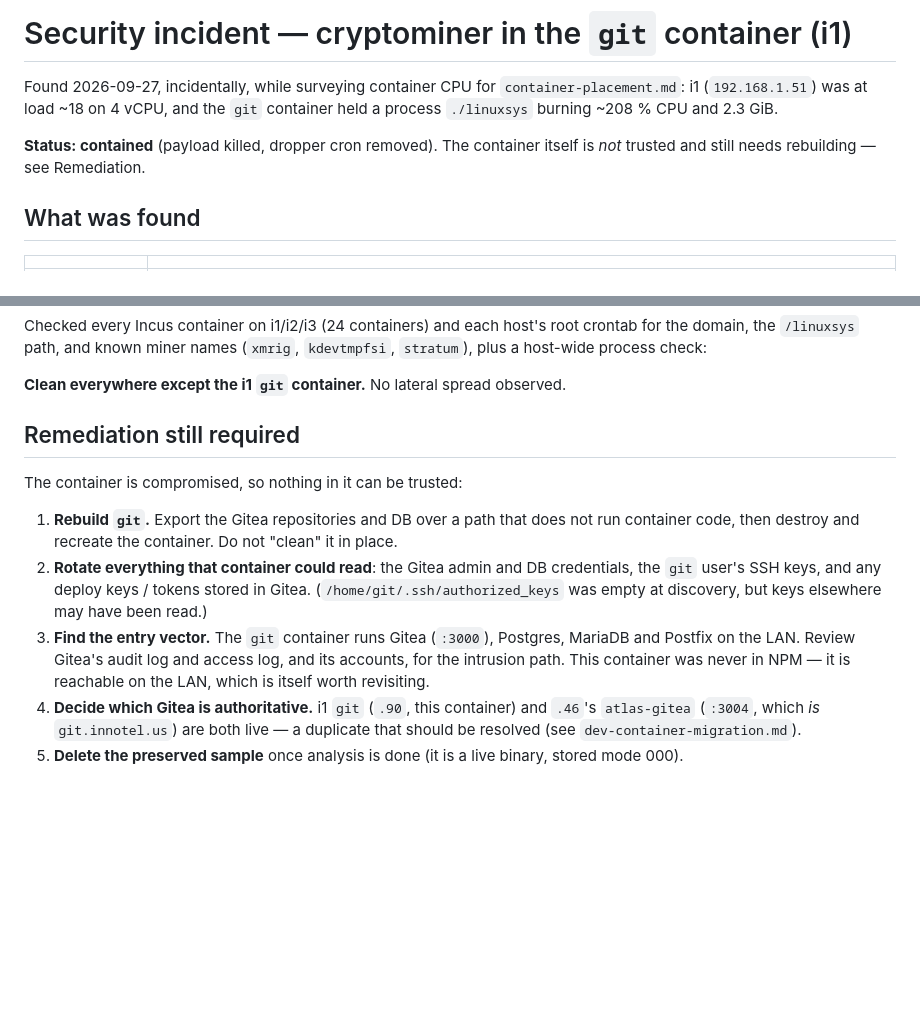
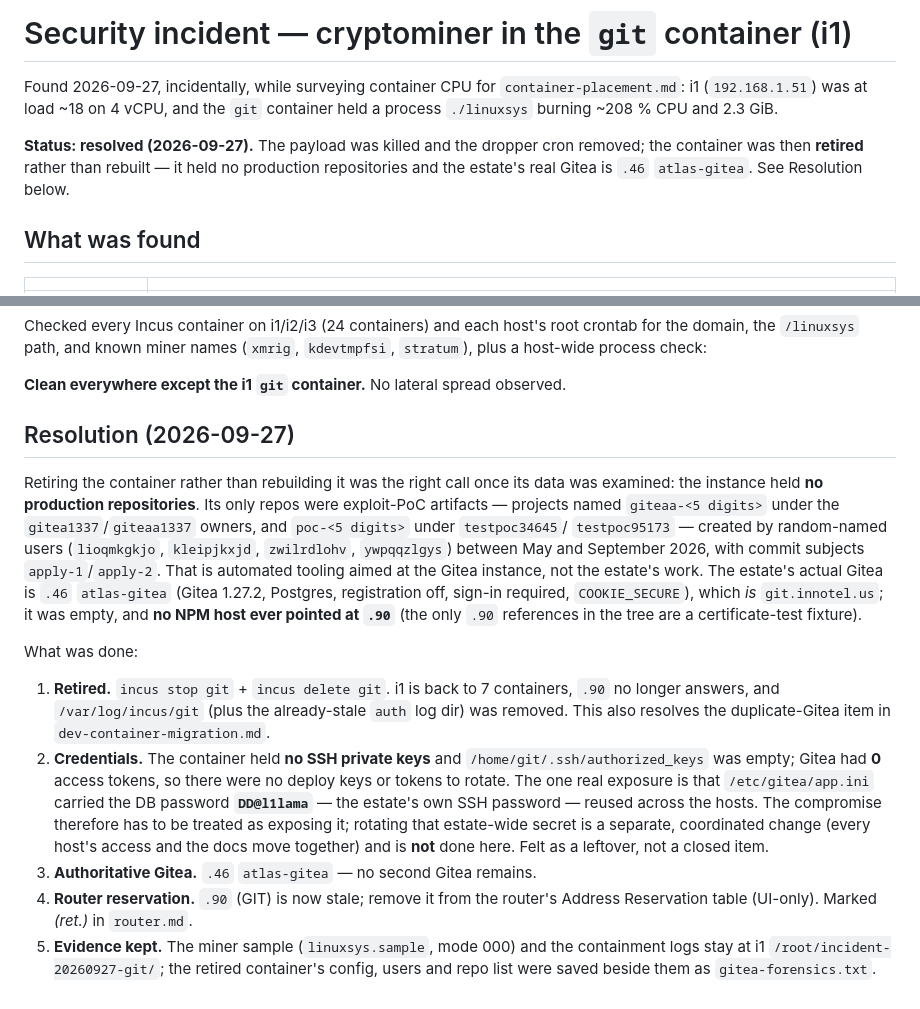
Before and after one commit to innotelinc/innotel-platform-stack, a Markdown page: docs/security-incident-2026-09-27-git-miner.md, 2 parts joined by grey strips. Drawn GitHub-style; blank space fills up the shorter version.

```diff
--- a/docs/security-incident-2026-09-27-git-miner.md
+++ b/docs/security-incident-2026-09-27-git-miner.md
@@ -4,8 +4,10 @@ Found 2026-09-27, incidentally, while surveying container CPU for
 `container-placement.md`: i1 (`192.168.1.51`) was at load ~18 on 4 vCPU, and the
 `git` container held a process `./linuxsys` burning ~208 % CPU and 2.3 GiB.
 
-**Status: contained** (payload killed, dropper cron removed). The container
-itself is *not* trusted and still needs rebuilding — see Remediation.
+**Status: resolved (2026-09-27).** The payload was killed and the dropper cron
+removed; the container was then **retired** rather than rebuilt — it held no
+production repositories and the estate's real Gitea is `.46` `atlas-gitea`. See
+Resolution below.
 
 ## What was found
 
@@ -57,23 +59,38 @@ crontab for the domain, the `/linuxsys` path, and known miner names
 
 **Clean everywhere except the i1 `git` container.** No lateral spread observed.
 
-## Remediation still required
+## Resolution (2026-09-27)
 
-The container is compromised, so nothing in it can be trusted:
+Retiring the container rather than rebuilding it was the right call once its
+data was examined: the instance held **no production repositories**. Its only
+repos were exploit-PoC artifacts — projects named `giteaa-<5 digits>` under the
+`gitea1337`/`giteaa1337` owners, and `poc-<5 digits>` under `testpoc34645`/
+`testpoc95173` — created by random-named users (`lioqmkgkjo`, `kleipjkxjd`,
+`zwilrdlohv`, `ywpqqzlgys`) between May and September 2026, with commit subjects
+`apply-1`/`apply-2`. That is automated tooling aimed at the Gitea instance, not
+the estate's work. The estate's actual Gitea is `.46` `atlas-gitea` (Gitea
+1.27.2, Postgres, registration off, sign-in required, `COOKIE_SECURE`), which
+*is* `git.innotel.us`; it was empty, and **no NPM host ever pointed at `.90`**
+(the only `.90` references in the tree are a certificate-test fixture).
 
-1. **Rebuild `git`.** Export the Gitea repositories and DB over a path that
-   does not run container code, then destroy and recreate the container. Do not
-   "clean" it in place.
-2. **Rotate everything that container could read**: the Gitea admin and DB
-   credentials, the `git` user's SSH keys, and any deploy keys / tokens stored in
-   Gitea. (`/home/git/.ssh/authorized_keys` was empty at discovery, but keys
-   elsewhere may have been read.)
-3. **Find the entry vector.** The `git` container runs Gitea (`:3000`), Postgres,
-   MariaDB and Postfix on the LAN. Review Gitea's audit log and access log, and
-   its accounts, for the intrusion path. This container was never in NPM — it is
-   reachable on the LAN, which is itself worth revisiting.
-4. **Decide which Gitea is authoritative.** i1 `git` (`.90`, this container) and
-   `.46`'s `atlas-gitea` (`:3004`, which *is* `git.innotel.us`) are both live —
-   a duplicate that should be resolved (see `dev-container-migration.md`).
-5. **Delete the preserved sample** once analysis is done (it is a live binary,
-   stored mode 000).
+What was done:
+
+1. **Retired.** `incus stop git` + `incus delete git`. i1 is back to 7
+   containers, `.90` no longer answers, and `/var/log/incus/git` (plus the
+   already-stale `auth` log dir) was removed. This also resolves the
+   duplicate-Gitea item in `dev-container-migration.md`.
+2. **Credentials.** The container held **no SSH private keys** and
+   `/home/git/.ssh/authorized_keys` was empty; Gitea had **0** access tokens, so
+   there were no deploy keys or tokens to rotate. The one real exposure is that
+   `/etc/gitea/app.ini` carried the DB password **`DD@l1lama`** — the estate's
+   own SSH password — reused across the hosts. The compromise therefore has to
+   be treated as exposing it; rotating that estate-wide secret is a separate,
+   coordinated change (every host's access and the docs move together) and is
+   **not** done here. Felt as a leftover, not a closed item.
+3. **Authoritative Gitea.** `.46` `atlas-gitea` — no second Gitea remains.
+4. **Router reservation.** `.90` (GIT) is now stale; remove it from the router's
+   Address Reservation table (UI-only). Marked *(ret.)* in `router.md`.
+5. **Evidence kept.** The miner sample (`linuxsys.sample`, mode 000) and the
+   containment logs stay at i1 `/root/incident-20260927-git/`; the retired
+   container's config, users and repo list were saved beside them as
+   `gitea-forensics.txt`.
```
Also changed, not shown: docs/container-placement.md (+12 -7 lines), docs/dev-container-migration.md (+23 -9 lines).
